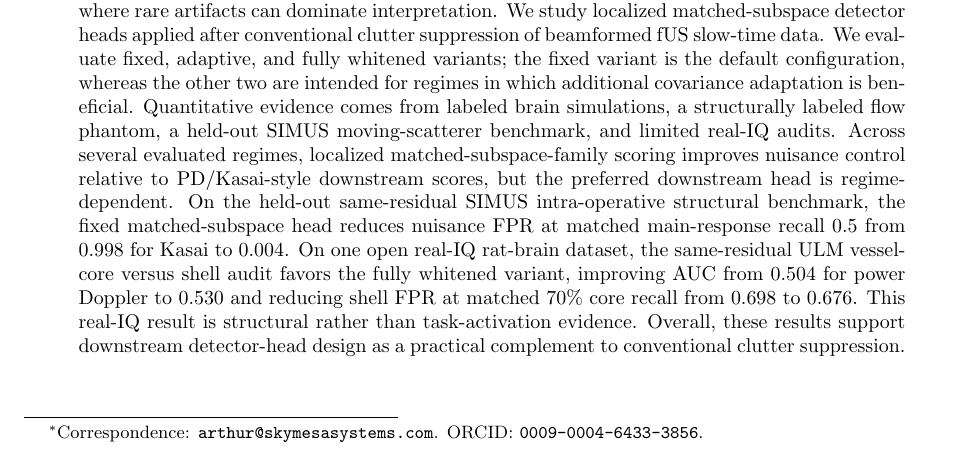
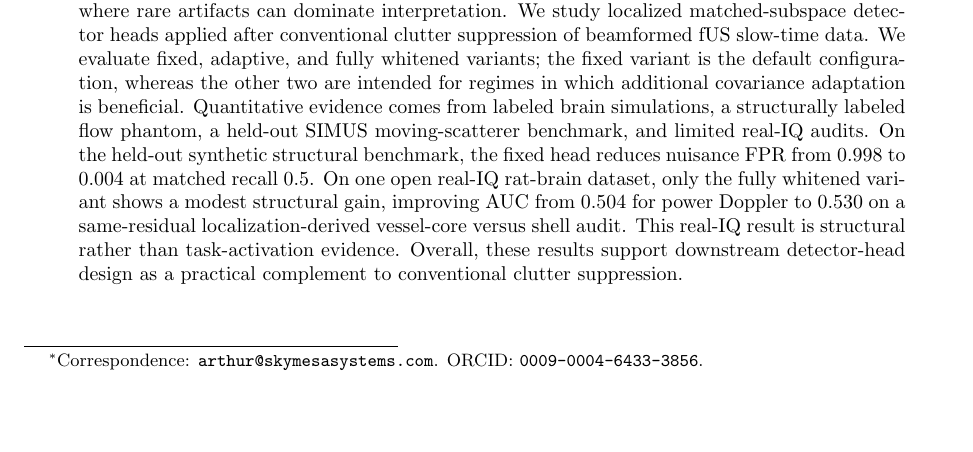
Before and after one commit to ArthurShune/fus-detectors, a LaTeX paper (paper/manuscript.tex): part of page 1 of 60, cut so that both start at the same text, the shorter picture padded with empty space. Compiled offline with pdfLaTeX.

Commit message:
Sharpen abstract headline claims

```diff
--- a/paper/manuscript.tex
+++ b/paper/manuscript.tex
@@ -104,7 +104,7 @@ This build combines the submission manuscript with supplementary methods and rep
 \end{center}
 \fi
 \begin{abstract}
-Functional ultrasound and ultrafast Doppler maps can remain vulnerable to nuisance-driven false positives after conventional clutter suppression, especially in the low-false-positive regime where rare artifacts can dominate interpretation. We study localized matched-subspace detector heads applied after conventional clutter suppression of beamformed fUS slow-time data. We evaluate fixed, adaptive, and fully whitened variants; the fixed variant is the default configuration, whereas the other two are intended for regimes in which additional covariance adaptation is beneficial. Quantitative evidence comes from labeled brain simulations, a structurally labeled flow phantom, a held-out SIMUS moving-scatterer benchmark, and limited real-IQ audits. Across several evaluated regimes, localized matched-subspace-family scoring improves nuisance control relative to PD/Kasai-style downstream scores, but the preferred downstream head is regime-dependent. On the held-out same-residual SIMUS intra-operative structural benchmark, the fixed matched-subspace head reduces nuisance FPR at matched main-response recall 0.5 from 0.998 for Kasai to 0.004. On one open real-IQ rat-brain dataset, the same-residual ULM vessel-core versus shell audit favors the fully whitened variant, improving AUC from 0.504 for power Doppler to 0.530 and reducing shell FPR at matched 70\% core recall from 0.698 to 0.676. This real-IQ result is structural rather than task-activation evidence. Overall, these results support downstream detector-head design as a practical complement to conventional clutter suppression.
+Functional ultrasound and ultrafast Doppler maps can remain vulnerable to nuisance-driven false positives after conventional clutter suppression, especially in the low-false-positive regime where rare artifacts can dominate interpretation. We study localized matched-subspace detector heads applied after conventional clutter suppression of beamformed fUS slow-time data. We evaluate fixed, adaptive, and fully whitened variants; the fixed variant is the default configuration, whereas the other two are intended for regimes in which additional covariance adaptation is beneficial. Quantitative evidence comes from labeled brain simulations, a structurally labeled flow phantom, a held-out SIMUS moving-scatterer benchmark, and limited real-IQ audits. On the held-out synthetic structural benchmark, the fixed head reduces nuisance FPR from 0.998 to 0.004 at matched recall 0.5. On one open real-IQ rat-brain dataset, only the fully whitened variant shows a modest structural gain, improving AUC from 0.504 for power Doppler to 0.530 on a same-residual localization-derived vessel-core versus shell audit. This real-IQ result is structural rather than task-activation evidence. Overall, these results support downstream detector-head design as a practical complement to conventional clutter suppression.
 \end{abstract}
 
 \begin{center}
```
Also changed, not shown: paper/preprint.pdf.
